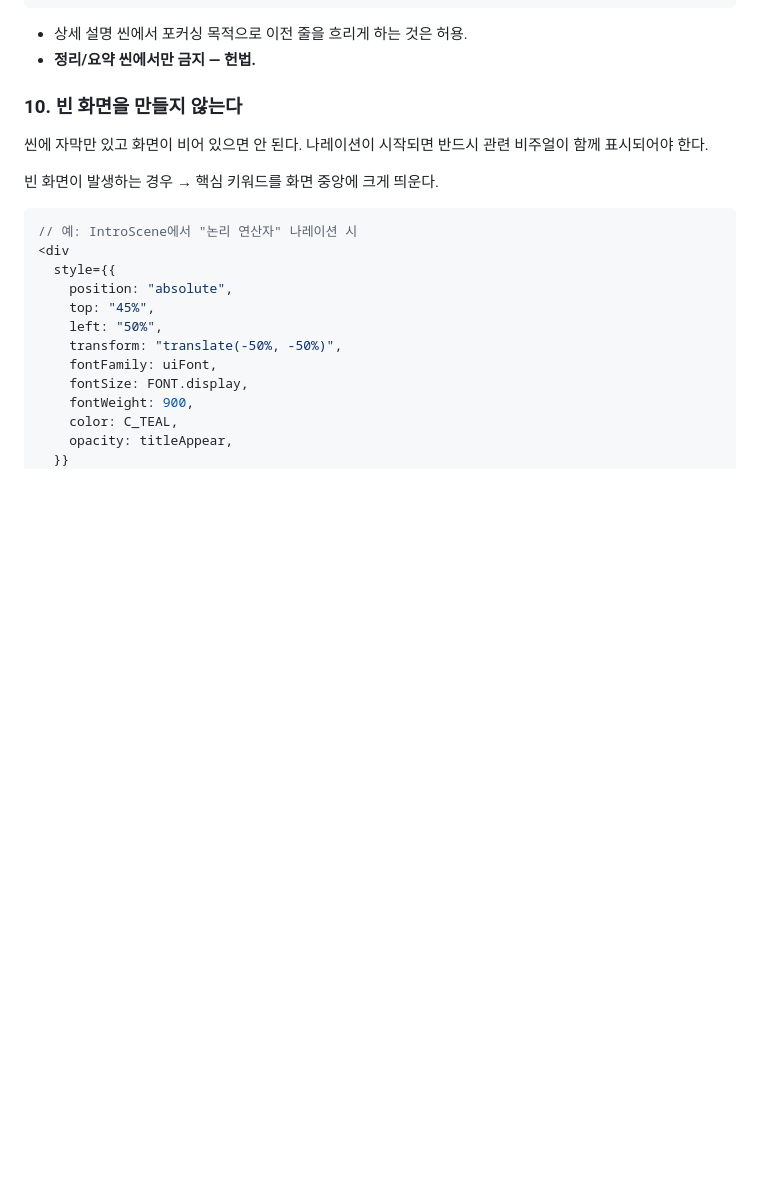
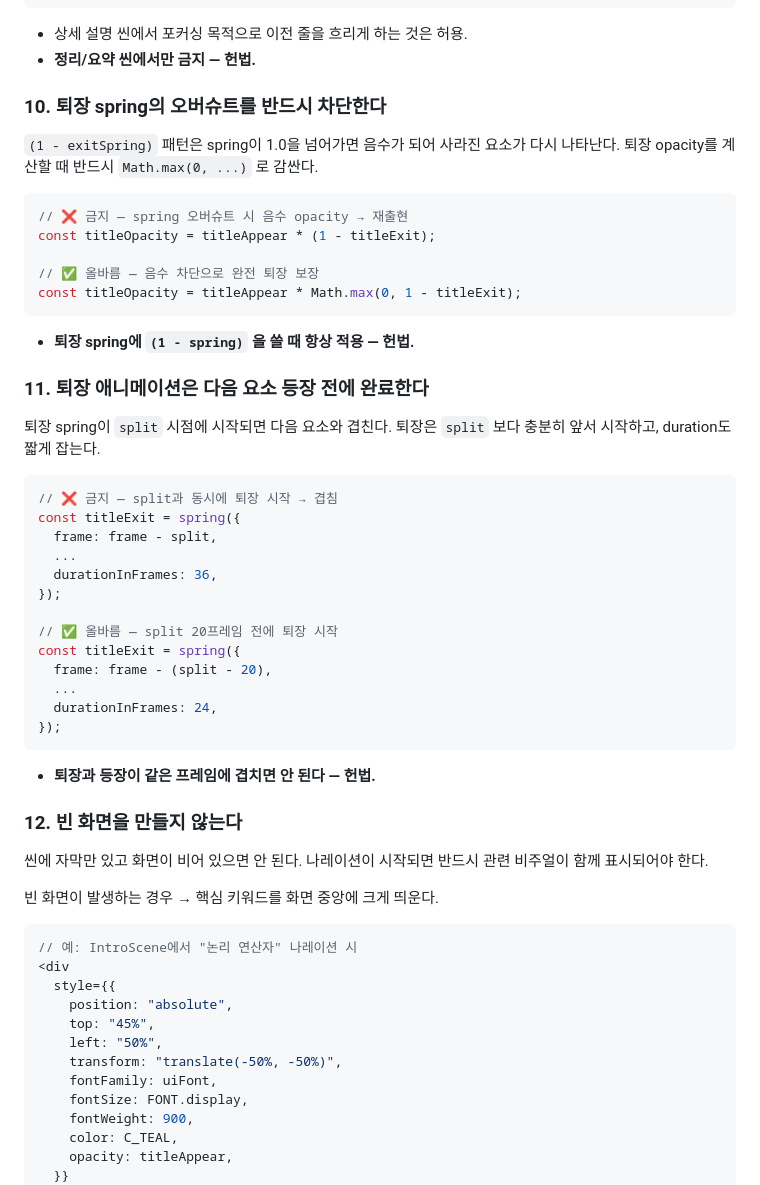
Before and after one commit to jhs512/p1, a Markdown page: CLAUDE.md, the part around the change. Rendered like a GitHub page; blank space fills up the shorter version.

Commit message:
헌법 추가: 퇴장 spring 오버슈트 차단 + 퇴장/등장 겹침 금지
- 10조: Math.max(0, 1 - exit) 필수 — spring 오버슈트로 재출현 방지
- 11조: 퇴장은 split - 20 프레임 전에 시작 — 겹침 방지
- KOR/CLAUDE.md 6-6, 6-7절 + 금지 사항 체크리스트 추가

Co-Authored-By: Claude Opus 4.6 <noreply@anthropic.com>

````diff
--- a/CLAUDE.md
+++ b/CLAUDE.md
@@ -129,7 +129,45 @@ const sceneDuration = Math.max(
 - 상세 설명 씬에서 포커싱 목적으로 이전 줄을 흐리게 하는 것은 허용.
 - **정리/요약 씬에서만 금지 — 헌법.**
 
-### 10. 빈 화면을 만들지 않는다
+### 10. 퇴장 spring의 오버슈트를 반드시 차단한다
+
+`(1 - exitSpring)` 패턴은 spring이 1.0을 넘어가면 음수가 되어 사라진 요소가 다시 나타난다.
+퇴장 opacity를 계산할 때 반드시 `Math.max(0, ...)` 로 감싼다.
+
+```tsx
+// ❌ 금지 — spring 오버슈트 시 음수 opacity → 재출현
+const titleOpacity = titleAppear * (1 - titleExit);
+
+// ✅ 올바름 — 음수 차단으로 완전 퇴장 보장
+const titleOpacity = titleAppear * Math.max(0, 1 - titleExit);
+```
+
+- **퇴장 spring에 `(1 - spring)` 을 쓸 때 항상 적용 — 헌법.**
+
+### 11. 퇴장 애니메이션은 다음 요소 등장 전에 완료한다
+
+퇴장 spring이 `split` 시점에 시작되면 다음 요소와 겹친다.
+퇴장은 `split` 보다 충분히 앞서 시작하고, duration도 짧게 잡는다.
+
+```tsx
+// ❌ 금지 — split과 동시에 퇴장 시작 → 겹침
+const titleExit = spring({
+  frame: frame - split,
+  ...
+  durationInFrames: 36,
+});
+
+// ✅ 올바름 — split 20프레임 전에 퇴장 시작
+const titleExit = spring({
+  frame: frame - (split - 20),
+  ...
+  durationInFrames: 24,
+});
+```
+
+- **퇴장과 등장이 같은 프레임에 겹치면 안 된다 — 헌법.**
+
+### 12. 빈 화면을 만들지 않는다
 
 씬에 자막만 있고 화면이 비어 있으면 안 된다. 나레이션이 시작되면 반드시 관련 비주얼이 함께 표시되어야 한다.
 
````
Also changed, not shown: 1 other file.
